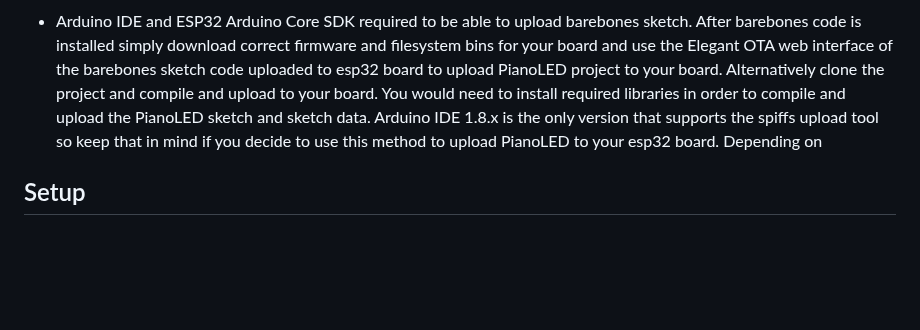
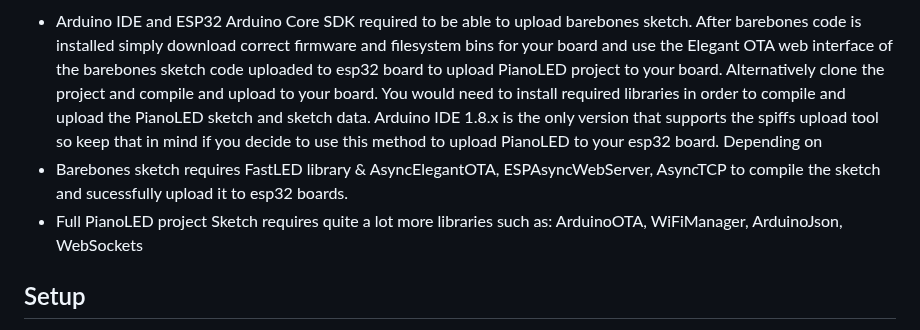
Before and after one commit to serifpersia/pianolux-esp32, a Markdown page: README.md, the part around the change. GitHub-like rendering; blank space fills up the shorter version.

```diff
--- a/README.md
+++ b/README.md
@@ -40,6 +40,8 @@ Auto Install Method:
 Manual install Method:
 - Arduino IDE and ESP32 Arduino Core SDK required to be able to upload barebones sketch.
 After barebones code is installed simply download correct firmware and filesystem bins for your board and use the Elegant OTA web interface of the barebones sketch code uploaded to esp32 board to upload PianoLED project to your board. Alternatively clone the project and compile and upload to your board. You would need to install required libraries in order to compile and upload the PianoLED sketch and sketch data. Arduino IDE 1.8.x is the only version that supports the spiffs upload tool so keep that in mind if you decide to use this method to upload PianoLED to your esp32 board. Depending on
+- Barebones sketch requires FastLED library & AsyncElegantOTA, ESPAsyncWebServer, AsyncTCP to compile the sketch and sucessfully upload it to esp32 boards.
+- Full PianoLED project Sketch requires quite a lot more libraries such as: ArduinoOTA, WiFiManager, ArduinoJson, WebSockets
 
 ## Setup
 Grab WiFi capable device(PC with WiFi,Laptops or Phone) and connect to ESP32 Access Point to connect to your local WiFi network 2.4Ghz, 5Ghz SSID's are not supported by these boards
```
